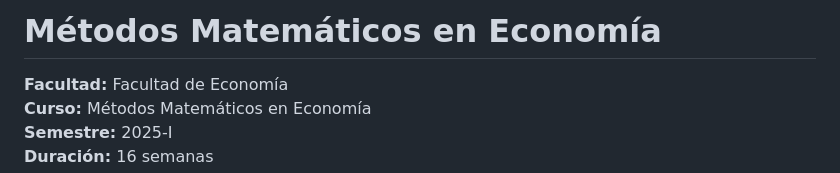
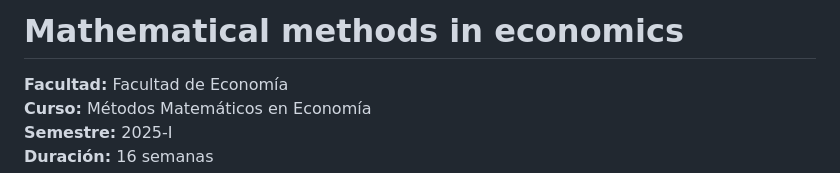
Before and after one commit to chavezgranados/Mathematical-Methods, a Markdown page: README.md, the part around the change. Drawn GitHub-style.

```diff
--- a/README.md
+++ b/README.md
@@ -1,4 +1,4 @@
-# Métodos Matemáticos en Economía
+# Mathematical methods in economics
 
 **Facultad:** Facultad de Economía
 **Curso:** Métodos Matemáticos en Economía
```
